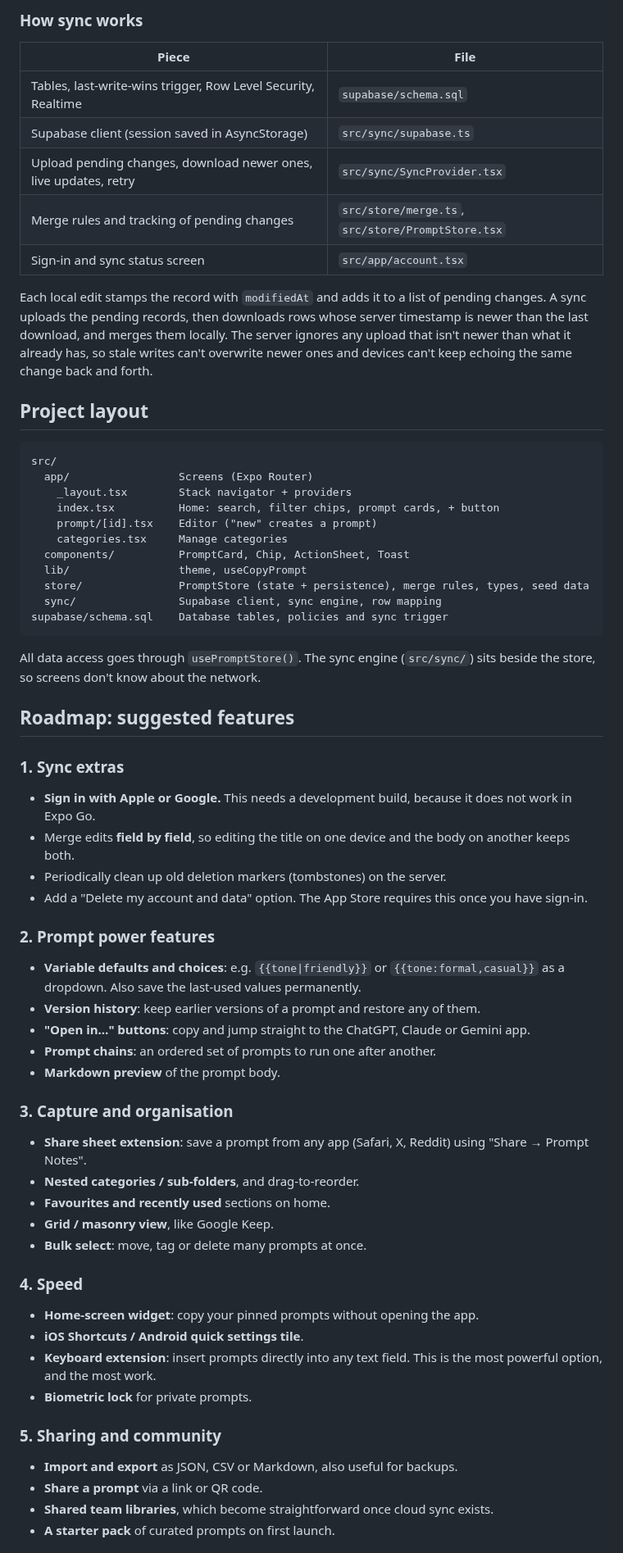
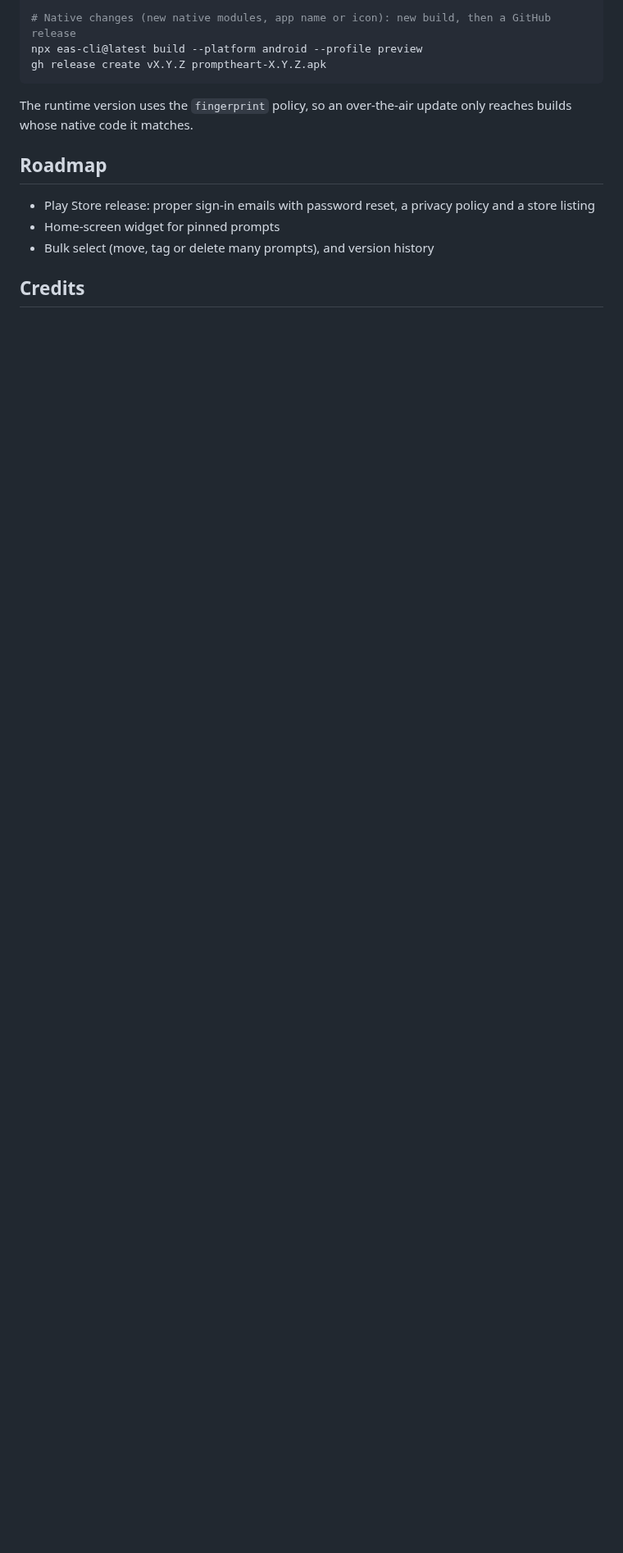
Before and after one commit to inigo-code/prompt-heart, a Markdown page: README.md, the part around one of its changes. Shown at 82% size. GitHub-like rendering; blank space fills up the shorter version.

````diff
--- a/README.md
+++ b/README.md
@@ -60,69 +106,15 @@ Notes:
-### How sync works
-
-| Piece | File |
-| --- | --- |
-| Tables, last-write-wins trigger, Row Level Security, Realtime | `supabase/schema.sql` |
-| Supabase client (session saved in AsyncStorage) | `src/sync/supabase.ts` |
-| Upload pending changes, download newer ones, live updates, retry | `src/sync/SyncProvider.tsx` |
-| Merge rules and tracking of pending changes | `src/store/merge.ts`, `src/store/PromptStore.tsx` |
-| Sign-in and sync status screen | `src/app/account.tsx` |
-
-Each local edit stamps the record with `modifiedAt` and adds it to a list of pending changes. A sync uploads the pending records, then downloads rows whose server timestamp is newer than the last download, and merges them locally. The server ignores any upload that isn't newer than what it already has, so stale writes can't overwrite newer ones and devices can't keep echoing the same change back and forth.
-
-## Project layout
-
-```
-src/
-  app/                 Screens (Expo Router)
-    _layout.tsx        Stack navigator + providers
-    index.tsx          Home: search, filter chips, prompt cards, + button
-    prompt/[id].tsx    Editor ("new" creates a prompt)
-    categories.tsx     Manage categories
-  components/          PromptCard, Chip, ActionSheet, Toast
-  lib/                 theme, useCopyPrompt
-  store/               PromptStore (state + persistence), merge rules, types, seed data
-  sync/                Supabase client, sync engine, row mapping
-supabase/schema.sql    Database tables, policies and sync trigger
+# Native changes (new native modules, app name or icon): new build, then a GitHub release
+npx eas-cli@latest build --platform android --profile preview
+gh release create vX.Y.Z promptheart-X.Y.Z.apk
 ```
 
-All data access goes through `usePromptStore()`. The sync engine (`src/sync/`) sits beside the store, so screens don't know about the network.
+The runtime version uses the `fingerprint` policy, so an over-the-air update only reaches builds whose native code it matches.
 
-## Roadmap: suggested features
+## Roadmap
 
-### 1. Sync extras
+- Play Store release: proper sign-in emails with password reset, a privacy policy and a store listing
+- Home-screen widget for pinned prompts
+- Bulk select (move, tag or delete many prompts), and version history
 
-- **Sign in with Apple or Google.** This needs a development build, because it does not work in Expo Go.
-- Merge edits **field by field**, so editing the title on one device and the body on another keeps both.
-- Periodically clean up old deletion markers (tombstones) on the server.
-- Add a "Delete my account and data" option. The App Store requires this once you have sign-in.
+## Credits
 
-### 2. Prompt power features
-
-- **Variable defaults and choices**: e.g. `{{tone|friendly}}` or `{{tone:formal,casual}}` as a dropdown. Also save the last-used values permanently.
-- **Version history**: keep earlier versions of a prompt and restore any of them.
-- **"Open in…" buttons**: copy and jump straight to the ChatGPT, Claude or Gemini app.
-- **Prompt chains**: an ordered set of prompts to run one after another.
-- **Markdown preview** of the prompt body.
-
-### 3. Capture and organisation
-
-- **Share sheet extension**: save a prompt from any app (Safari, X, Reddit) using "Share → Prompt Notes".
-- **Nested categories / sub-folders**, and drag-to-reorder.
-- **Favourites and recently used** sections on home.
-- **Grid / masonry view**, like Google Keep.
-- **Bulk select**: move, tag or delete many prompts at once.
-
-### 4. Speed
-
-- **Home-screen widget**: copy your pinned prompts without opening the app.
-- **iOS Shortcuts / Android quick settings tile**.
-- **Keyboard extension**: insert prompts directly into any text field. This is the most powerful option, and the most work.
-- **Biometric lock** for private prompts.
-
-### 5. Sharing and community
-
-- **Import and export** as JSON, CSV or Markdown, also useful for backups.
-- **Share a prompt** via a link or QR code.
-- **Shared team libraries**, which become straightforward once cloud sync exists.
-- **A starter pack** of curated prompts on first launch.
-
````
Also changed, not shown: other parts of README.md (+90 -65 lines), docs/hearts.png (added), docs/icon-preview.png (added), 1 other file.
